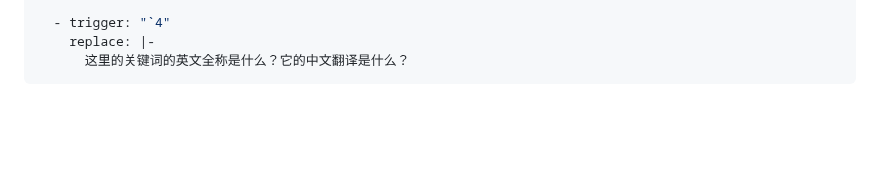
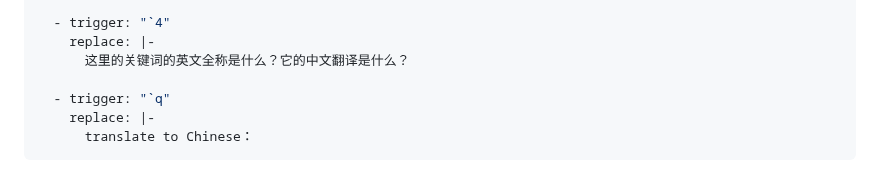
Before and after one commit to marisafreeman/marisafreeman.github.io, a Markdown page: README.md, the part around the change. GitHub-like rendering; blank space fills up the shorter version.

````diff
--- a/README.md
+++ b/README.md
@@ -175,4 +175,8 @@ matches:
   - trigger: "`4"
     replace: |-
       这里的关键词的英文全称是什么？它的中文翻译是什么？
+
+  - trigger: "`q"
+    replace: |-
+      translate to Chinese：
 ```
````
